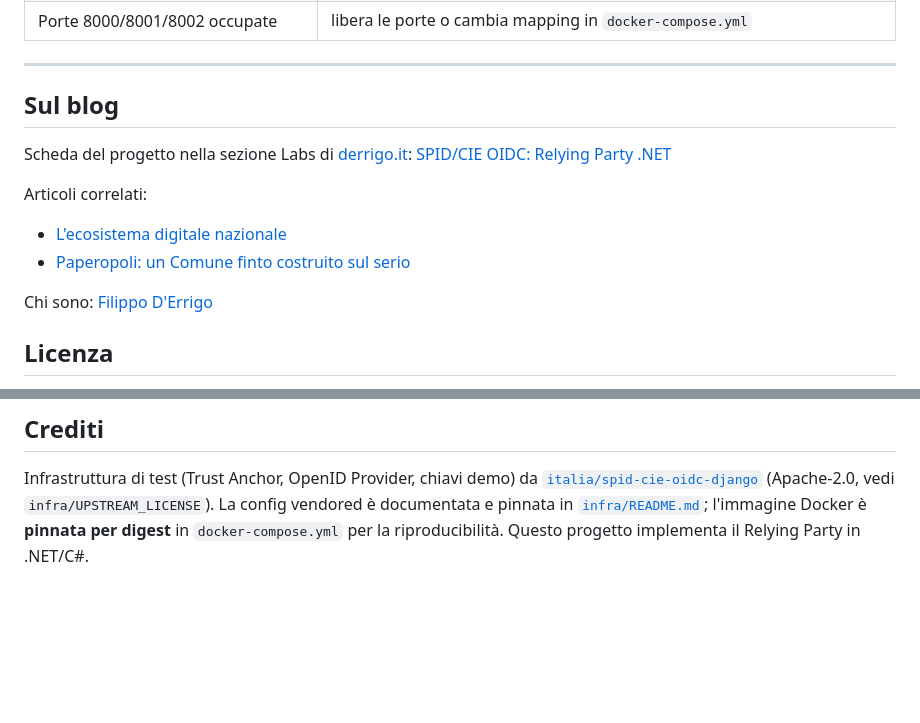
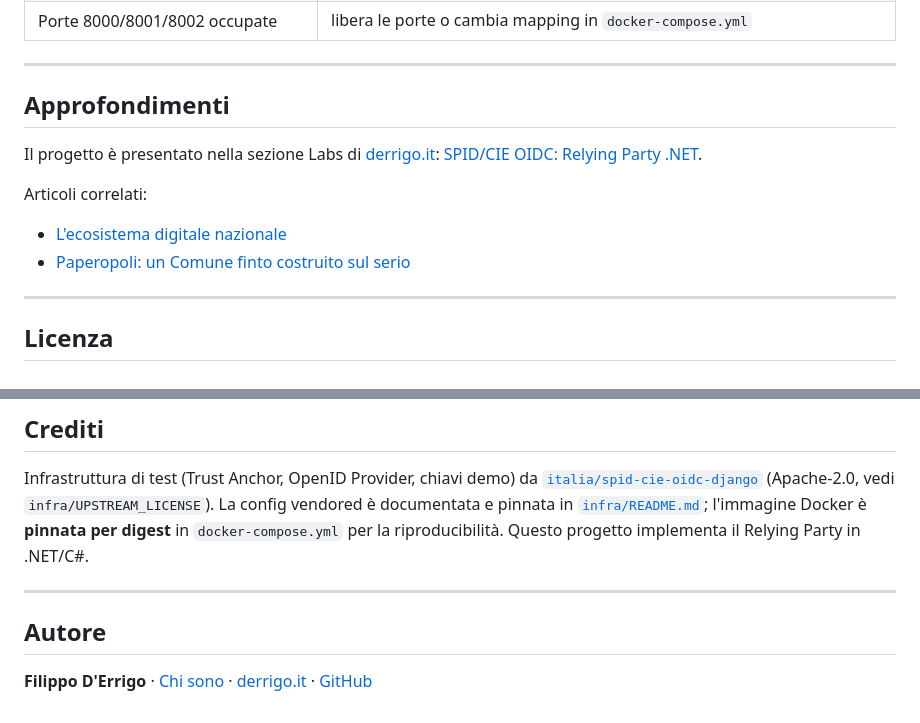
Before and after one commit to fderrigo/SPID-CIE-OIDC, a Markdown page: README.md, 2 parts joined by grey strips. GitHub-like rendering; blank space fills up the shorter version.

Commit message:
docs: reorganize blog links into Approfondimenti and Autore sections

```diff
--- a/README.md
+++ b/README.md
@@ -258,16 +258,16 @@ modalità Docker. Lo sviluppo standalone è utile per testare entity config, fir
 
 ---
 
-## Sul blog
+## Approfondimenti
 
-Scheda del progetto nella sezione Labs di [derrigo.it](https://www.derrigo.it): [SPID/CIE OIDC: Relying Party .NET](https://www.derrigo.it/Products/Info/4/spid-cie-oidc-relying-party-net)
+Il progetto è presentato nella sezione Labs di [derrigo.it](https://www.derrigo.it): [SPID/CIE OIDC: Relying Party .NET](https://www.derrigo.it/Products/Info/4/spid-cie-oidc-relying-party-net).
 
 Articoli correlati:
 
 - [L'ecosistema digitale nazionale](https://www.derrigo.it/Articles/Info/4/l-ecosistema-digitale-nazionale)
 - [Paperopoli: un Comune finto costruito sul serio](https://www.derrigo.it/Articles/Info/8/paperopoli-un-comune-finto-costruito-sul-serio)
 
-Chi sono: [Filippo D'Errigo](https://www.derrigo.it/Pages/Info/1/chi-sono)
+---
 
 ## Licenza
 
@@ -300,3 +300,9 @@ Infrastruttura di test (Trust Anchor, OpenID Provider, chiavi demo) da
 [`infra/README.md`](infra/README.md); l'immagine Docker è **pinnata per digest** in
 `docker-compose.yml` per la riproducibilità. Questo progetto implementa il Relying Party
 in .NET/C#.
+
+---
+
+## Autore
+
+**Filippo D'Errigo** · [Chi sono](https://www.derrigo.it/Pages/Info/1/chi-sono) · [derrigo.it](https://www.derrigo.it) · [GitHub](https://github.com/fderrigo)
```
